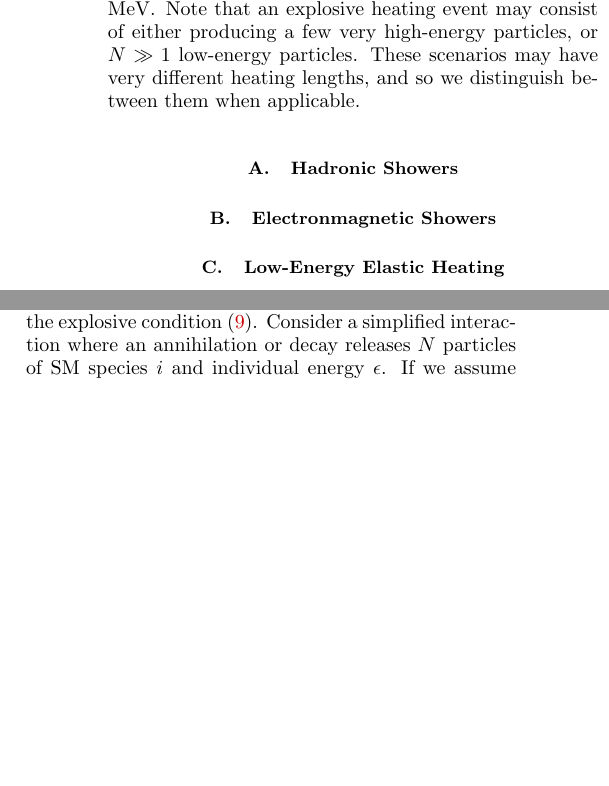
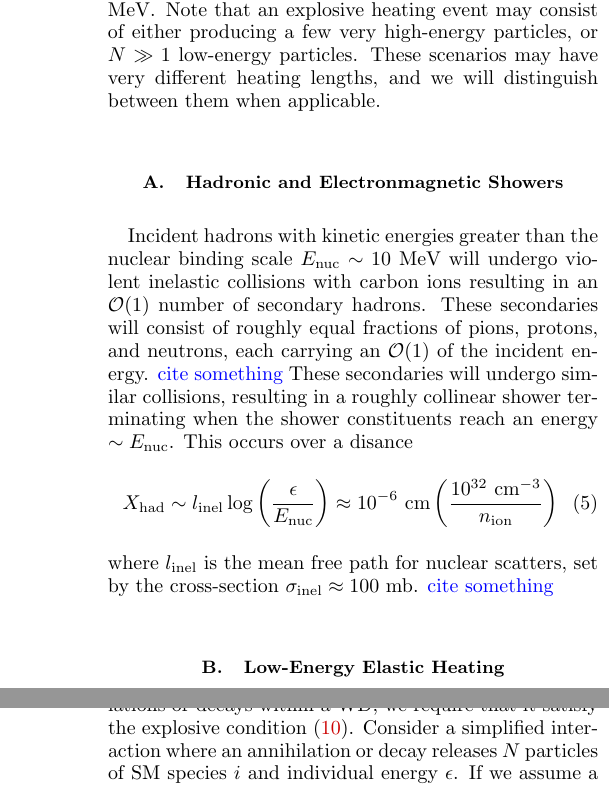
Before and after one commit to vijayoct27/Qballs, a LaTeX paper (White Dwarf Particle Detector.tex): two parts of the columns of pages 5 and 8 of 16 before the commit and two parts of the columns of pages 4 and 8 of 16 after it, joined at a grey line, cut so that both start at the same text, the shorter picture padded with empty space. Compiled offline with pdfLaTeX; a LaTeX package or settings file that is missing is left out.

Commit message:
adding some more sec 3

```diff
--- a/White Dwarf Particle Detector.tex
+++ b/White Dwarf Particle Detector.tex
@@ -214,17 +214,29 @@ where $dE/dx$ is the stopping power in the WD medium.
 A detailed treatment of the stopping powers is reserved for Appendix \ref{sec:Appendix}.
 We will consider incident electrons, photons, light hadrons, and neutrinos, and since we are concerned with triggering runaway fusion we take $\epsilon \gg T_f \sim \text{MeV}$.
 Note that an explosive heating event may consist of either producing a few very high-energy particles, or $N \gg 1$ low-energy particles.
-These scenarios may have very different heating lengths, and so we distinguish between them when applicable.
+These scenarios may have very different heating lengths, and we will distinguish between them when applicable.
 
-\subsection{Hadronic Showers}
+\subsection{Hadronic and Electronmagnetic Showers}
 
-\subsection{Electronmagnetic Showers}
+Incident hadrons with kinetic energies greater than the nuclear binding scale $E_\text{nuc} \sim 10~\MeV$ will undergo violent inelastic collisions with carbon ions resulting in an $\OO(1)$ number of secondary hadrons.
+These secondaries will consist of roughly equal fractions of pions, protons, and neutrons, each carrying an $\OO(1)$ of the incident energy.
+\textcolor{blue}{cite something}
+These secondaries will undergo similar collisions, resulting in a roughly collinear shower terminating when the shower constituents reach an energy $\sim E_\text{nuc}$.
+This occurs over a disance
+\begin{align}
+\label{eq:hadlength}
+  X_\text{had} \sim l_\text{inel} \log\l\frac{\epsilon}{E_\text{nuc}}\r
+  \approx 10^{-6} ~\text{cm} \l\frac{10^{32}~\text{cm}^{-3}}{n_\text{ion}}\r
+\end{align}
+where $l_\text{inel}$ is the mean free path for nuclear scatters, set by the cross-section $\sigma_\text{inel} \approx 100 ~\text{mb}$.
+\textcolor{blue}{cite something}
 
 \subsection{Low-Energy Elastic Heating}
 
 \subsection{Neutrinos}
 
 % \subsection{Heating Properties: Hadrons}
+
 
 % For high-energy incident hadrons, the energy loss is dominated by inelastic nuclear collisions in which the incoming hadron violently interacts with a target nucleus to produce an $\OO(1)$ number of secondary hadrons.
 % This results in a roughly collinear hadronic shower that terminates when shower constituents reach a critical energy $E_\text{crit}$.
```
Also changed, not shown: White Dwarf Particle Detector.pdf, 1 other file.
